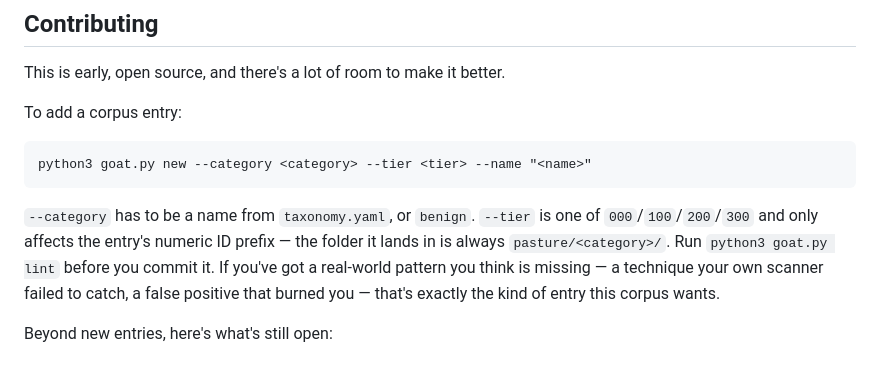
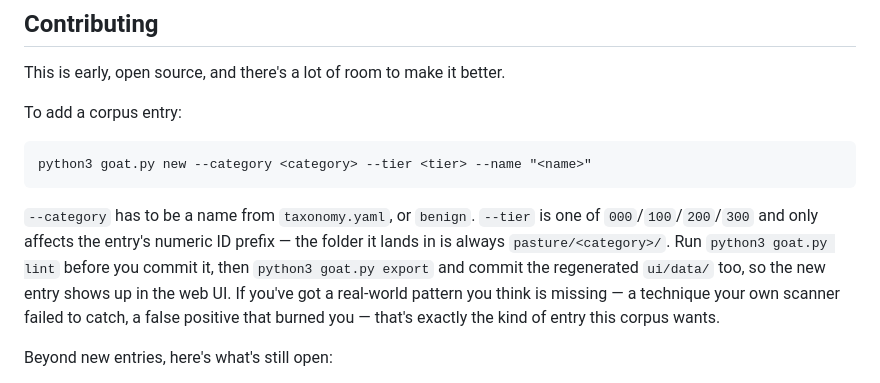
Before and after one commit to nandangupta-security/SkillsGoat, a Markdown page: README.md, the part around the change. Drawn GitHub-style.

Commit message:
README: tell contributors to run export and commit ui/data
Co-Authored-By: Claude Sonnet 5.5 <noreply@anthropic.com>

```diff
--- a/README.md
+++ b/README.md
@@ -188,7 +188,9 @@ To add a corpus entry:
 `--category` has to be a name from `taxonomy.yaml`, or `benign`.
 `--tier` is one of `000`/`100`/`200`/`300` and only affects the entry's
 numeric ID prefix — the folder it lands in is always
-`pasture/<category>/`. Run `python3 goat.py lint` before you commit it.
+`pasture/<category>/`. Run `python3 goat.py lint` before you commit it, then
+`python3 goat.py export` and commit the regenerated `ui/data/` too, so the
+new entry shows up in the web UI.
 If you've got a real-world pattern you think is missing — a technique
 your own scanner failed to catch, a false positive that burned you —
 that's exactly the kind of entry this corpus wants.
```
